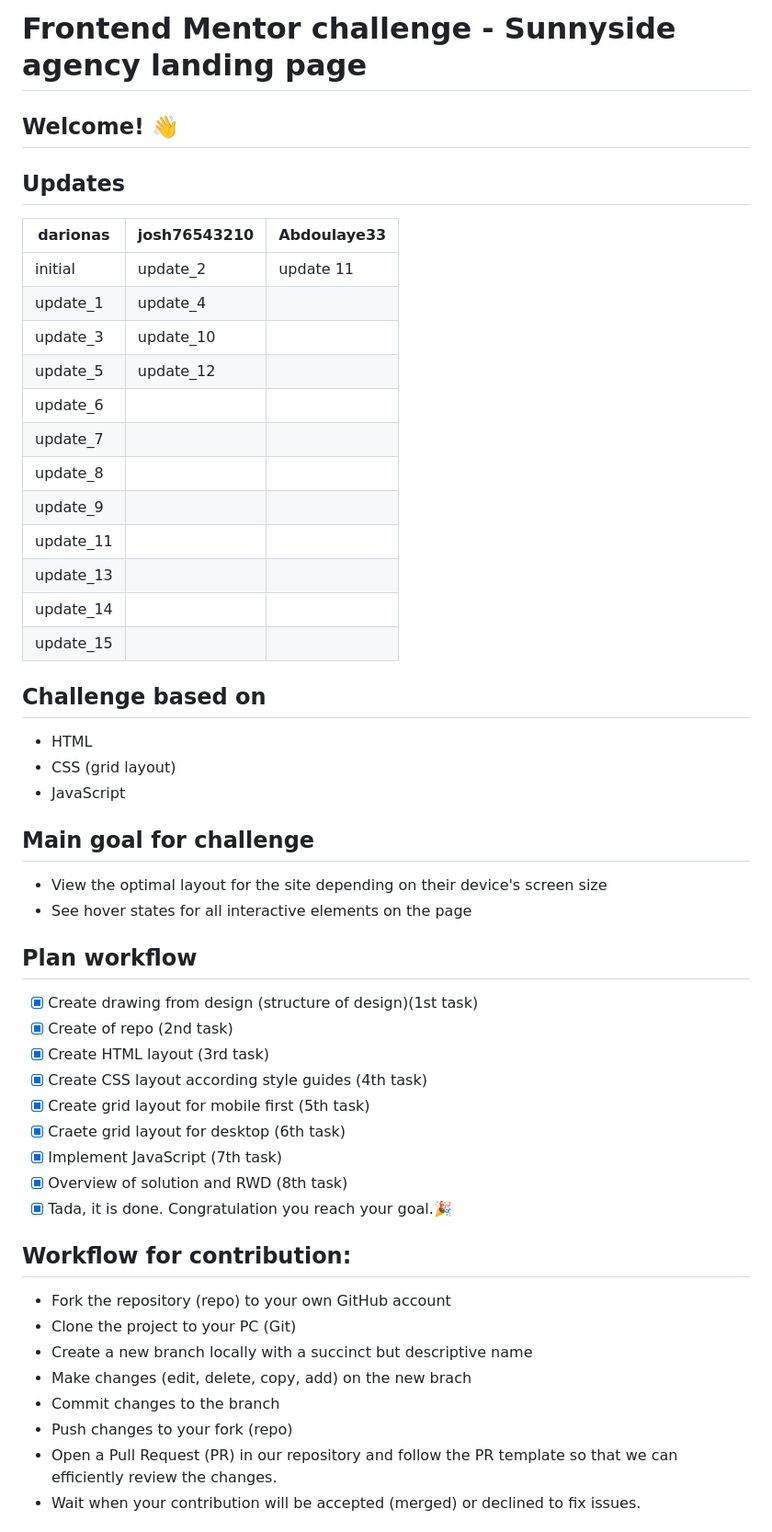
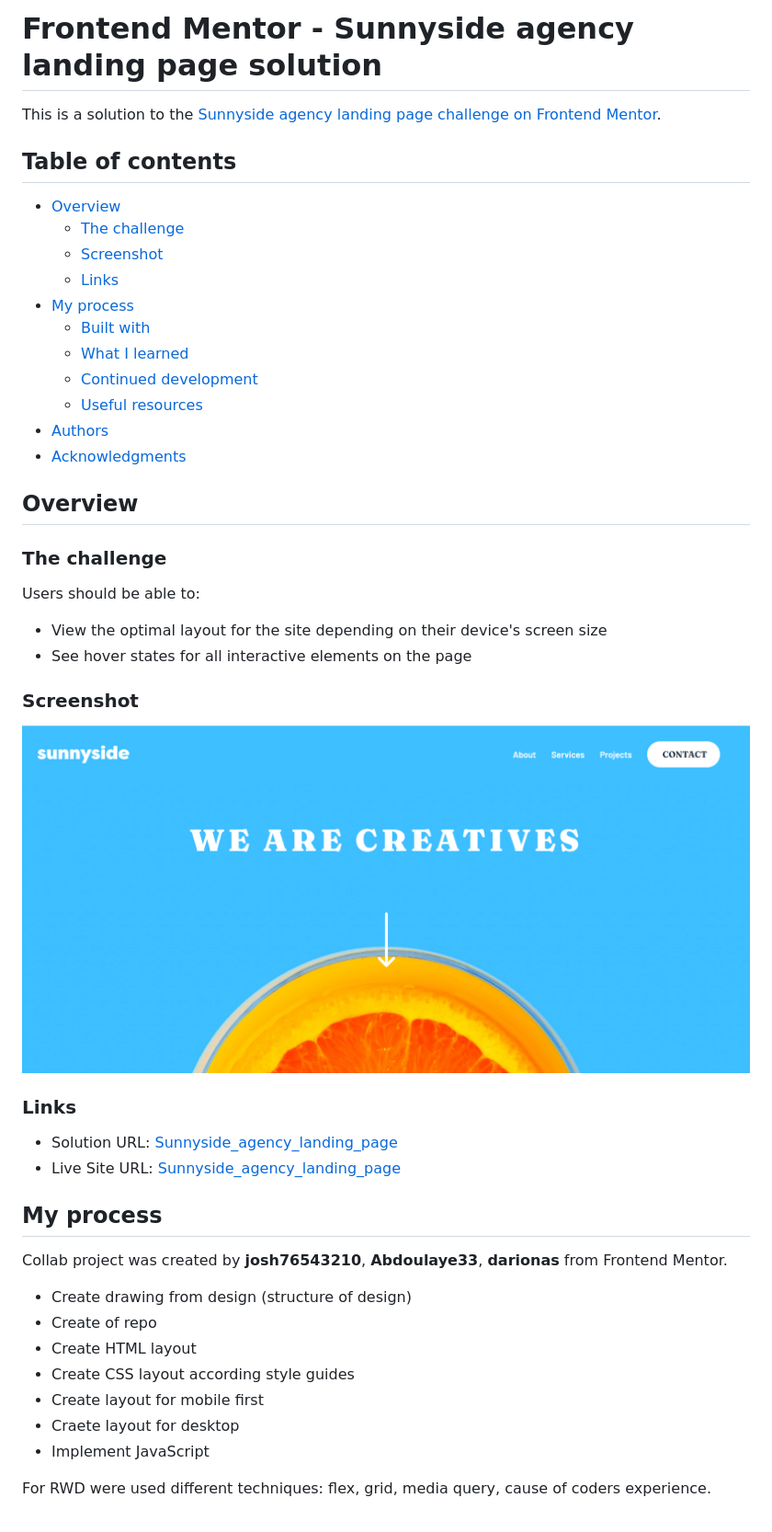
Before and after one commit to Darionas/sunnyside_agency_landing_page, a Markdown page: README.md, the part around the change printed below. Shown: that part at 92% size. GitHub-like rendering; pictures changed too: images/sunnyside_agency_landing_page.png (added).

Commit message:
update_21: README.md

```diff
--- a/README.md
+++ b/README.md
@@ -1,54 +1,53 @@
-# Frontend Mentor challenge - Sunnyside agency landing page
+# Frontend Mentor - Sunnyside agency landing page solution
 
-## Welcome! 👋
+This is a solution to the [Sunnyside agency landing page challenge on Frontend Mentor](https://www.frontendmentor.io/challenges/sunnyside-agency-landing-page-7yVs3B6ef).
 
-## Updates
+## Table of contents
 
-| darionas  | josh76543210 | Abdoulaye33 |
-| --------- | ------------ | ----------- |
-| initial   | update_2     | update 11   |
-| update_1  | update_4     |             |
-| update_3  | update_10    |             |
-| update_5  | update_12    |             |
-| update_6  |              |             |
-| update_7  |              |             |
-| update_8  |              |             |
-| update_9  |              |             |
-| update_11 |              |             |
-| update_13 |              |             |
-| update_14 |              |             |
-| update_15 |              |             |
+- [Overview](#overview)
+  - [The challenge](#the-challenge)
+  - [Screenshot](#screenshot)
+  - [Links](#links)
+- [My process](#my-process)
+  - [Built with](#built-with)
+  - [What I learned](#what-i-learned)
+  - [Continued development](#continued-development)
+  - [Useful resources](#useful-resources)
+- [Authors](#authors)
+- [Acknowledgments](#acknowledgments)
 
-## Challenge based on
 
-- HTML
-- CSS (grid layout)
-- JavaScript
+## Overview
 
-## Main goal for challenge
+### The challenge
+
+Users should be able to:
 
 - View the optimal layout for the site depending on their device's screen size
 - See hover states for all interactive elements on the page
 
-## Plan workflow
+### Screenshot
 
-- [x] Create drawing from design (structure of design)(1st task)
-- [x] Create of repo (2nd task)
-- [x] Create HTML layout (3rd task)
-- [x] Create CSS layout according style guides (4th task)
-- [x] Create grid layout for mobile first (5th task)
-- [x] Craete grid layout for desktop (6th task)
-- [x] Implement JavaScript (7th task)
-- [x] Overview of solution and RWD (8th task)
-- [x] Tada, it is done. Congratulation you reach your goal.🎉
+![Sunnyside_agency_landing_page](./images/sunnyside_agency_landing_page.png)
 
-## Workflow for contribution:
 
-- Fork the repository (repo) to your own GitHub account
-- Clone the project to your PC (Git)
-- Create a new branch locally with a succinct but descriptive name
-- Make changes (edit, delete, copy, add) on the new brach
-- Commit changes to the branch
-- Push changes to your fork (repo)
-- Open a Pull Request (PR) in our repository and follow the PR template so that we can efficiently review the changes.
-- Wait when your contribution will be accepted (merged) or declined to fix issues.
+
+### Links
+
+- Solution URL: [Sunnyside_agency_landing_page](https://github.com/Darionas/sunnyside_agency_landing_page)
+- Live Site URL: [Sunnyside_agency_landing_page](https://darionas.github.io/sunnyside_agency_landing_page/)
+
+## My process
+
+Collab project was created by **josh76543210**, **Abdoulaye33**, **darionas** from Frontend Mentor.
+
+* Create drawing from design (structure of design)
+ * Create of repo
+ * Create HTML layout
+ * Create CSS layout according style guides
+ * Create layout for mobile first
+ * Craete layout for desktop
+ * Implement JavaScript
+
+ For RWD were used different techniques: flex, grid, media query, cause of coders experience.
+
```
Also changed, not shown: other parts of README.md (+34 -0 lines).
